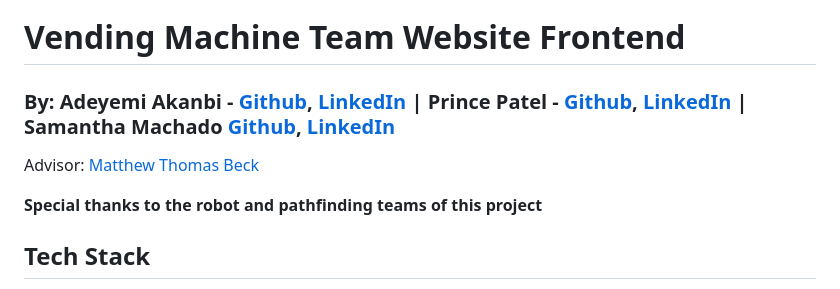
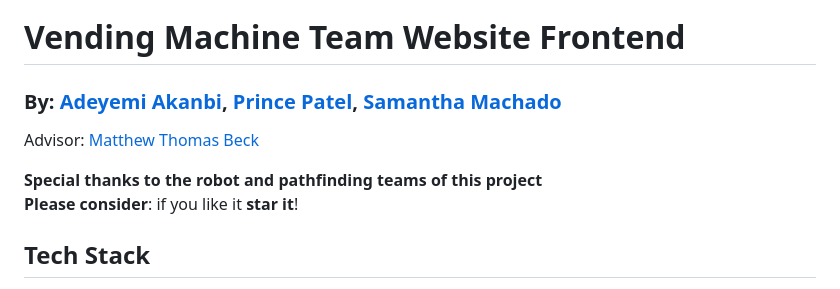
Before and after one commit to Vendning-Machine-Team/Vending_Machine_Website-Frontend, a Markdown page: README.md, the part around one of its changes. Drawn GitHub-style.

```diff
--- a/README.md
+++ b/README.md
@@ -1,10 +1,11 @@
 <img width="1672" height="961" alt="muchin us" src="https://github.com/user-attachments/assets/e8a2b8f5-27fd-42ee-a9fa-c1bfaa931a20" />
 
 # Vending Machine Team Website Frontend
-### By: Adeyemi Akanbi - [Github](https://github.com/AdeyemiAkanbi), [LinkedIn](https://www.linkedin.com/in/adeyemi-akanbi-62a1a1386/) | Prince Patel - [Github](https://github.com/IMPr1nce), [LinkedIn](https://www.linkedin.com/in/ppatel9114/) | Samantha Machado [Github](https://github.com/SamMac55), [LinkedIn](https://www.linkedin.com/in/samantha-machado-b7b5a7329/)
-Advisor: [Matthew Thomas Beck](https://github.com/matthewthomasbeck)
+### By: [Adeyemi Akanbi](https://www.linkedin.com/in/adeyemi-akanbi-62a1a1386/), [Prince Patel](https://www.linkedin.com/in/ppatel9114/), [Samantha Machado](https://www.linkedin.com/in/samantha-machado-b7b5a7329/)
+Advisor: [Matthew Thomas Beck](https://www.linkedin.com/in/matthewthomasbeck/)
 
 __Special thanks to the robot and pathfinding teams of this project__
+__Please consider__: if you like it __star it__!
 
 ## Tech Stack
 **Language**: HTML, Javascript\
```
Also changed, not shown: other parts of README.md (+3 -3 lines).
